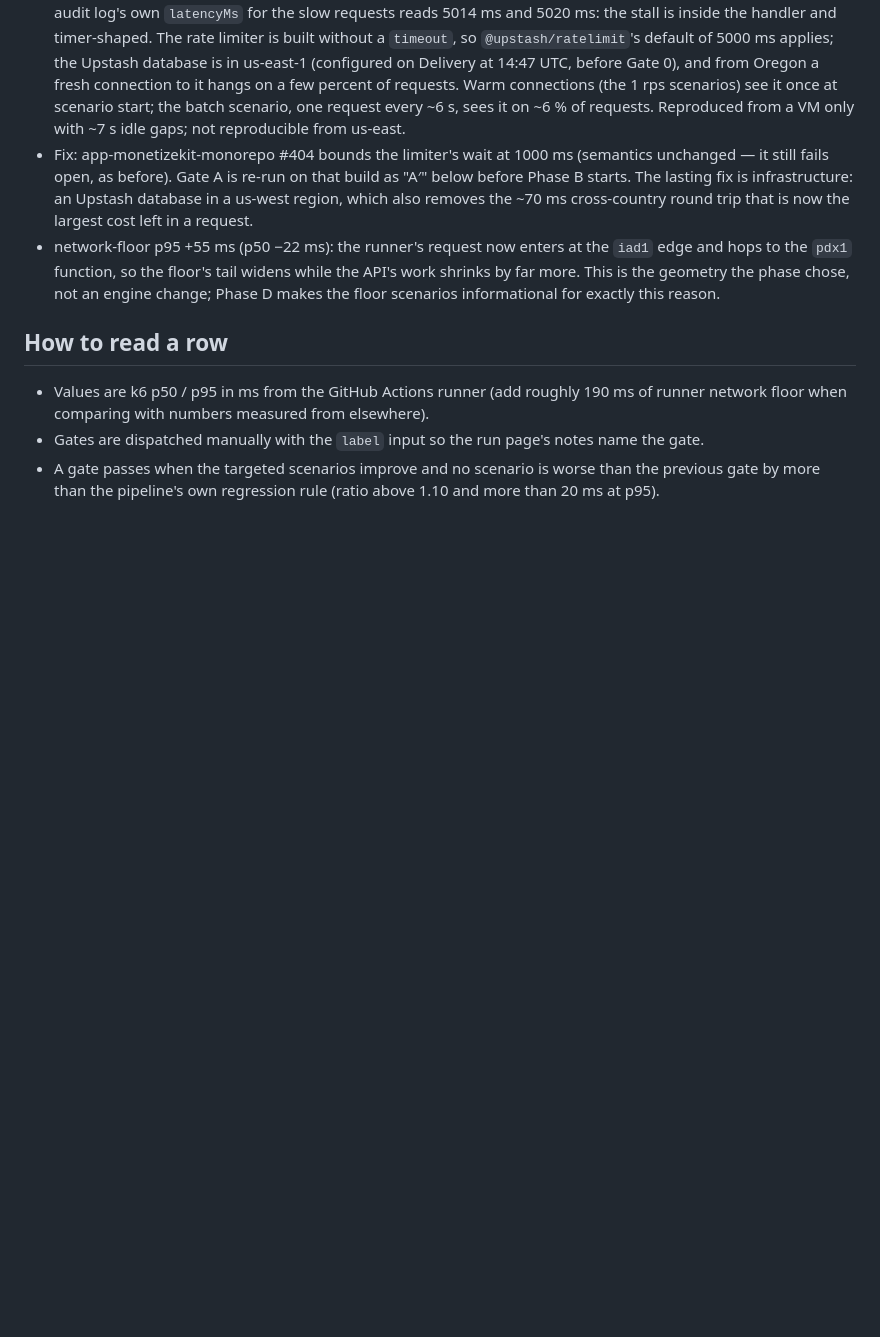
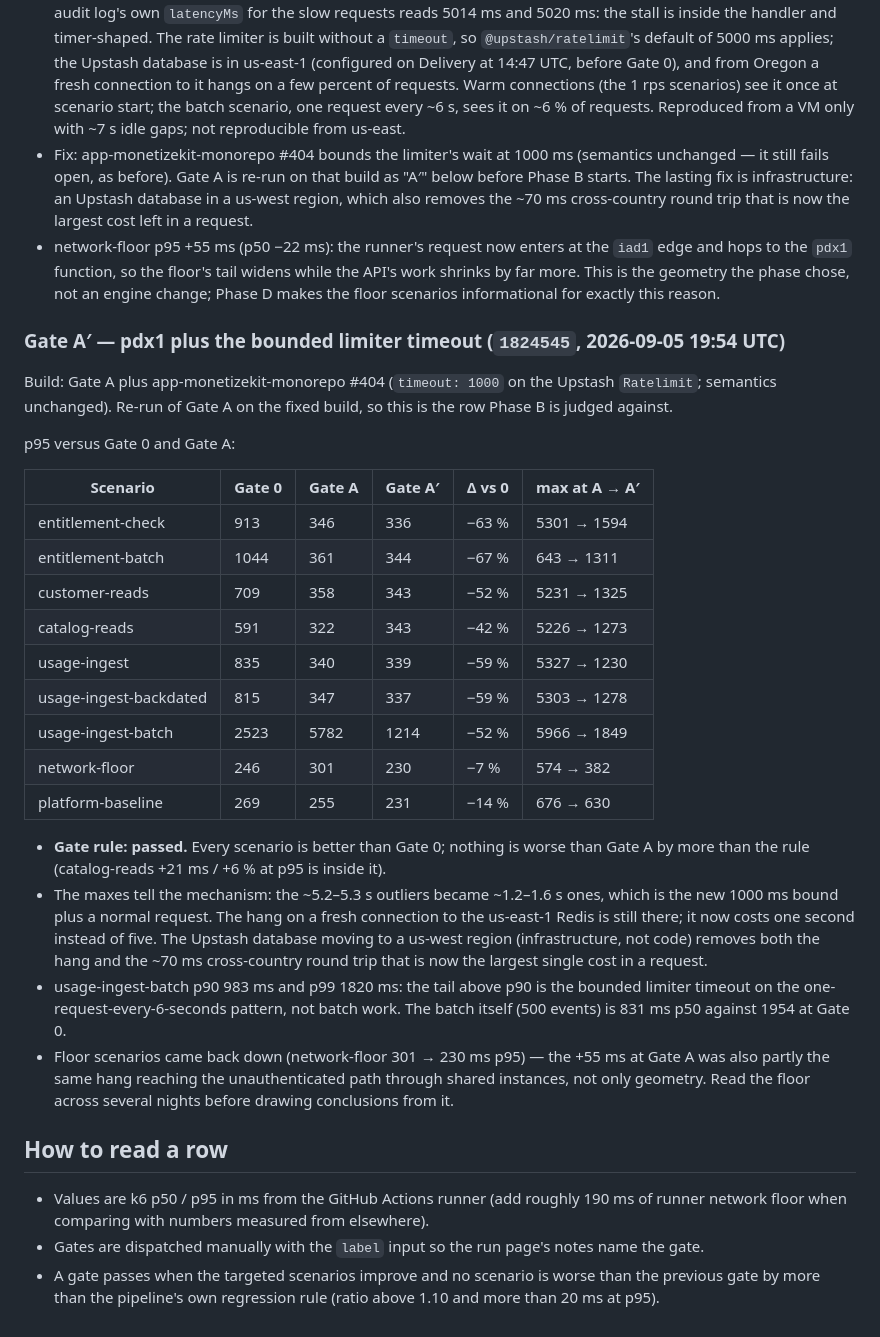
Before and after one commit to MonetizeKit/performance, a Markdown page: docs/ledger/2026-09-engine-improvements.md, the part around one of its changes. GitHub-like rendering; blank space fills up the shorter version.

Commit message:
ledger: Gate A′ row (1824545) — pdx1 with the bounded limiter timeout; gate rule passed

```diff
--- a/docs/ledger/2026-09-engine-improvements.md
+++ b/docs/ledger/2026-09-engine-improvements.md
@@ -84,6 +85,43 @@ p95 versus Gate 0:
   chose, not an engine change; Phase D makes the floor scenarios
   informational for exactly this reason.
 
+### Gate A′ — pdx1 plus the bounded limiter timeout (`1824545`, 2026-09-05 19:54 UTC)
+
+Build: Gate A plus app-monetizekit-monorepo #404 (`timeout: 1000` on the
+Upstash `Ratelimit`; semantics unchanged). Re-run of Gate A on the fixed build,
+so this is the row Phase B is judged against.
+
+p95 versus Gate 0 and Gate A:
+
+| Scenario | Gate 0 | Gate A | Gate A′ | Δ vs 0 | max at A → A′ |
+| --- | --- | --- | --- | --- | --- |
+| entitlement-check | 913 | 346 | 336 | −63 % | 5301 → 1594 |
+| entitlement-batch | 1044 | 361 | 344 | −67 % | 643 → 1311 |
+| customer-reads | 709 | 358 | 343 | −52 % | 5231 → 1325 |
+| catalog-reads | 591 | 322 | 343 | −42 % | 5226 → 1273 |
+| usage-ingest | 835 | 340 | 339 | −59 % | 5327 → 1230 |
+| usage-ingest-backdated | 815 | 347 | 337 | −59 % | 5303 → 1278 |
+| usage-ingest-batch | 2523 | 5782 | 1214 | −52 % | 5966 → 1849 |
+| network-floor | 246 | 301 | 230 | −7 % | 574 → 382 |
+| platform-baseline | 269 | 255 | 231 | −14 % | 676 → 630 |
+
+- **Gate rule: passed.** Every scenario is better than Gate 0; nothing is worse
+  than Gate A by more than the rule (catalog-reads +21 ms / +6 % at p95 is
+  inside it).
+- The maxes tell the mechanism: the ~5.2–5.3 s outliers became ~1.2–1.6 s
+  ones, which is the new 1000 ms bound plus a normal request. The hang on a
+  fresh connection to the us-east-1 Redis is still there; it now costs one
+  second instead of five. The Upstash database moving to a us-west region
+  (infrastructure, not code) removes both the hang and the ~70 ms cross-country
+  round trip that is now the largest single cost in a request.
+- usage-ingest-batch p90 983 ms and p99 1820 ms: the tail above p90 is the
+  bounded limiter timeout on the one-request-every-6-seconds pattern, not batch
+  work. The batch itself (500 events) is 831 ms p50 against 1954 at Gate 0.
+- Floor scenarios came back down (network-floor 301 → 230 ms p95) — the +55 ms
+  at Gate A was also partly the same hang reaching the unauthenticated path
+  through shared instances, not only geometry. Read the floor across several
+  nights before drawing conclusions from it.
+
 ## How to read a row
 
 - Values are k6 p50 / p95 in ms from the GitHub Actions runner (add roughly
```
Also changed, not shown: other parts of docs/ledger/2026-09-engine-improvements.md (+1 -0 lines).
